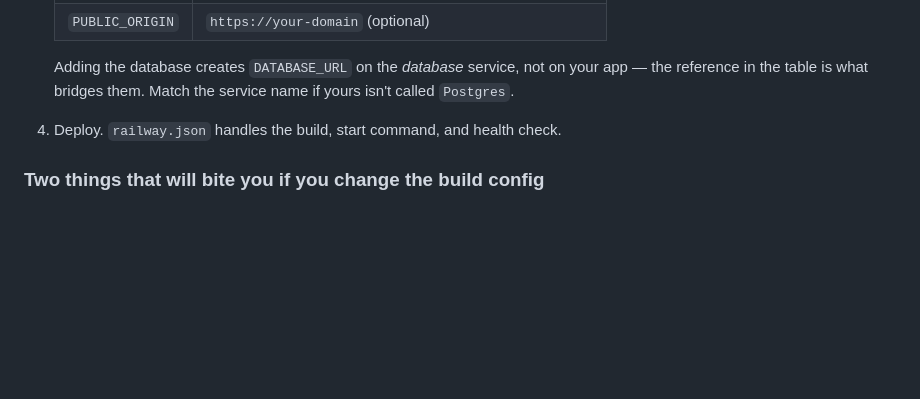
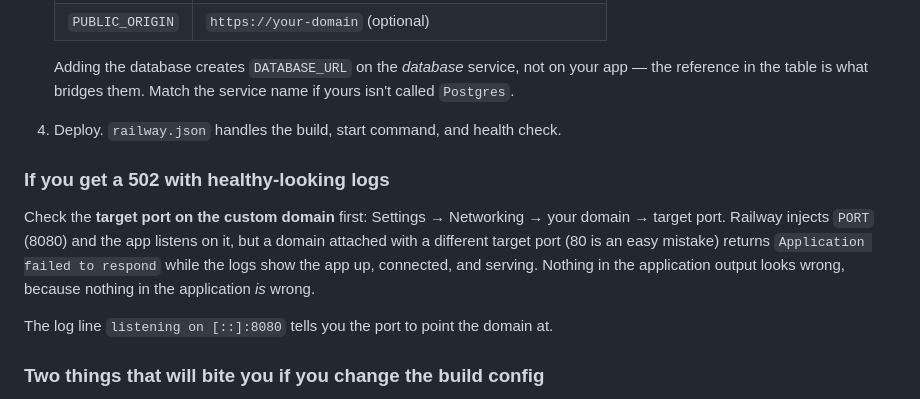
Before and after one commit to Axeion/RedditButton, a Markdown page: README.md, the part around the change. GitHub-like rendering; blank space fills up the shorter version.

Commit message:
Document the custom-domain target port 502
The deploy returned 502 while the app was demonstrably healthy: listening,
database connected, eras advancing. The cause was the custom domain attached
with target port 80 while Railway injects PORT=8080 and the app listens there.

Worth writing down because the symptom is actively misleading — the platform
reports "Application failed to respond" and the application logs show nothing
wrong, since nothing in the application is wrong. It cost a round of
misdiagnosis here (IPv6 binding, which was not the problem).

Co-Authored-By: Claude Opus 4.8 <noreply@anthropic.com>
Claude-Session: https://claude.ai/code/session_01BfoT3ra9aBYhFtCqKo8YzE

```diff
--- a/README.md
+++ b/README.md
@@ -120,6 +120,17 @@ Postgres attached.
 
 4. Deploy. `railway.json` handles the build, start command, and health check.
 
+### If you get a 502 with healthy-looking logs
+
+Check the **target port on the custom domain** first: Settings → Networking →
+your domain → target port. Railway injects `PORT` (8080) and the app listens on
+it, but a domain attached with a different target port (80 is an easy mistake)
+returns `Application failed to respond` while the logs show the app up,
+connected, and serving. Nothing in the application output looks wrong, because
+nothing in the application *is* wrong.
+
+The log line `listening on [::]:8080` tells you the port to point the domain at.
+
 ### Two things that will bite you if you change the build config
 
 - **`NODE_ENV=production` makes `npm ci` skip devDependencies** — which is where
```
